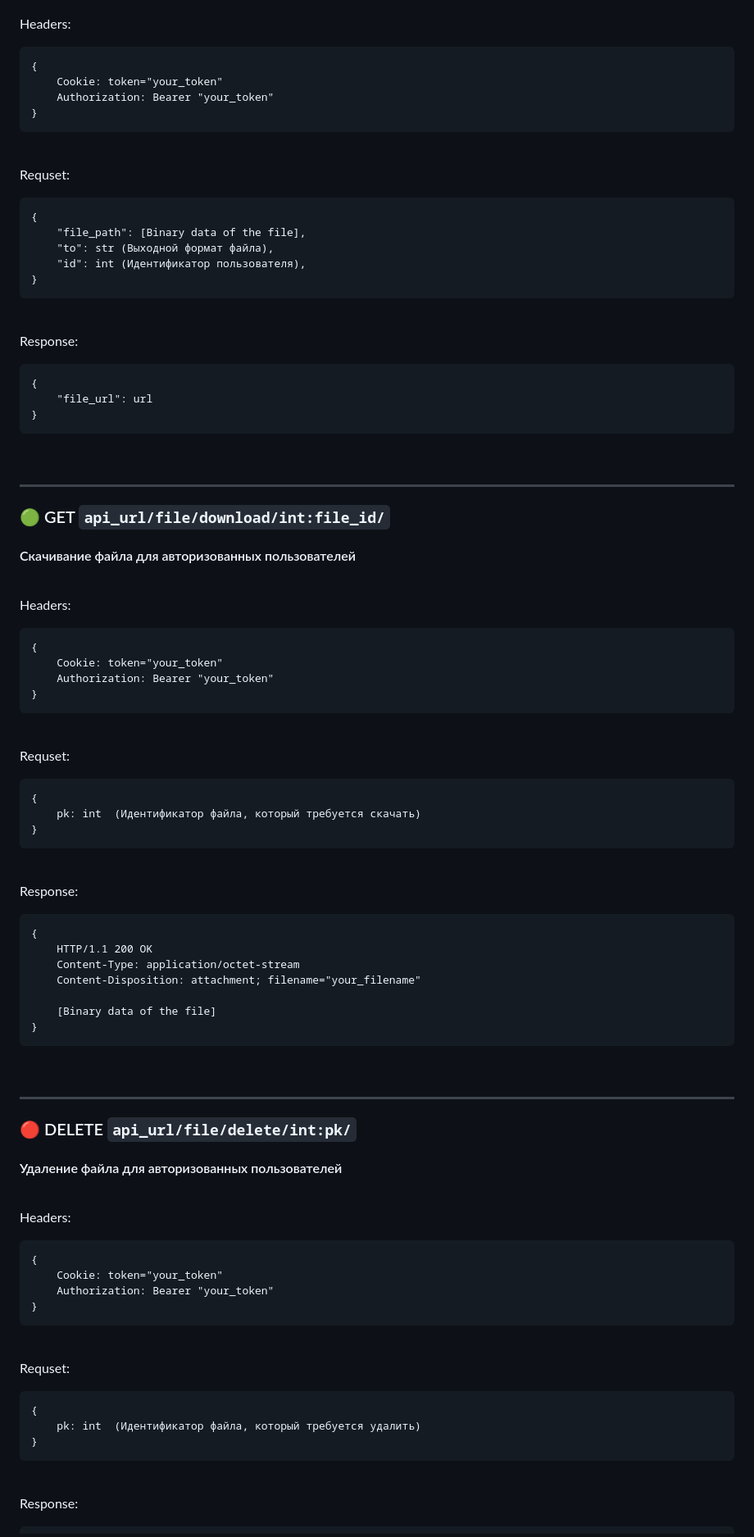
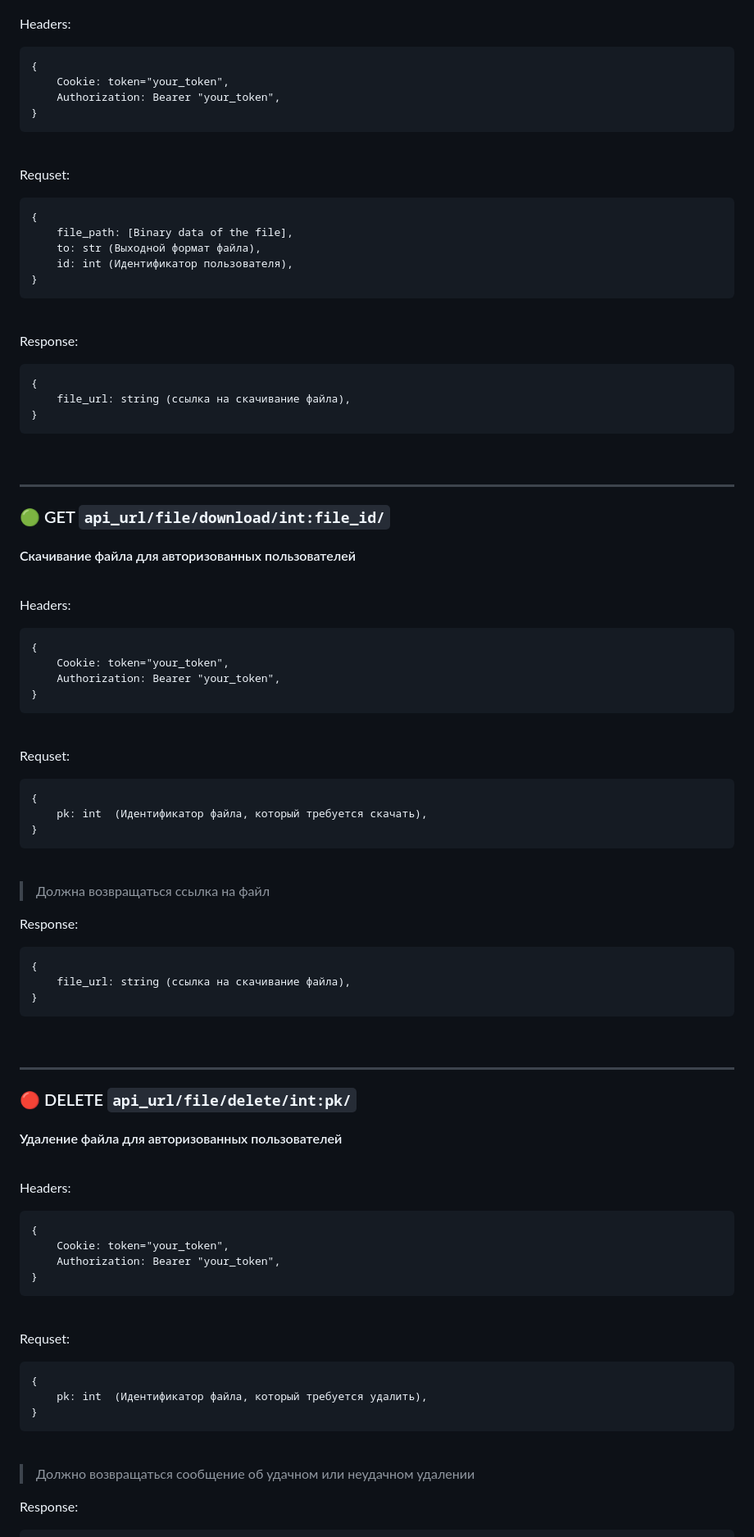
Before and after one commit to Alexmdvdv/ConverterFilesBackend, a Markdown page: README.md, the part around one of its changes. Shown at 82% size. GitHub-like rendering.

````diff
--- a/README.md
+++ b/README.md
@@ -35,18 +74,19 @@
 Headers:
 ```
 {
-    Cookie: token="your_token"
-    Authorization: Bearer "your_token"
+    Cookie: token="your_token",
+    Authorization: Bearer "your_token",
 }
 ```
+
 <br/>
 
 Requset:
 ```
 {
-    "file_path": [Binary data of the file],
-    "to": str (Выходной формат файла),
-    "id": int (Идентификатор пользователя),
+    file_path: [Binary data of the file],
+    to: str (Выходной формат файла),
+    id: int (Идентификатор пользователя),
 }
 ```
 
@@ -55,7 +95,7 @@ Requset:
 Response:
 ```
 {
-    "file_url": url
+    file_url: string (ссылка на скачивание файла),
 }
 ```
 
@@ -78,8 +118,8 @@ Response:
 Headers:
 ```
 {
-    Cookie: token="your_token"
-    Authorization: Bearer "your_token"
+    Cookie: token="your_token",
+    Authorization: Bearer "your_token",
 }
 ```
 
@@ -88,20 +128,18 @@ Headers:
 Requset:
 ```
 {
-    pk: int  (Идентификатор файла, который требуется скачать)
+    pk: int  (Идентификатор файла, который требуется скачать),
 }
 ```
 
 <br/>
 
+> Должна возвращаться ссылка на файл
+>
 Response:
 ```
 {
-    HTTP/1.1 200 OK
-    Content-Type: application/octet-stream
-    Content-Disposition: attachment; filename="your_filename"
-
-    [Binary data of the file]
+    file_url: string (ссылка на скачивание файла),
 }
 ```
 
@@ -124,8 +162,8 @@ Response:
 Headers:
 ```
 {
-    Cookie: token="your_token"
-    Authorization: Bearer "your_token"
+    Cookie: token="your_token",
+    Authorization: Bearer "your_token",
 }
 ```
 
@@ -134,12 +172,14 @@ Headers:
 Requset:
 ```
 {
-    pk: int  (Идентификатор файла, который требуется удалить)
+    pk: int  (Идентификатор файла, который требуется удалить),
 }
 ```
 
 <br/>
 
+> Должно возвращаться сообщение об удачном или неудачном удалении
+>
 Response:
 ```
 {
````
Also changed, not shown: other parts of README.md (+77 -29 lines).
